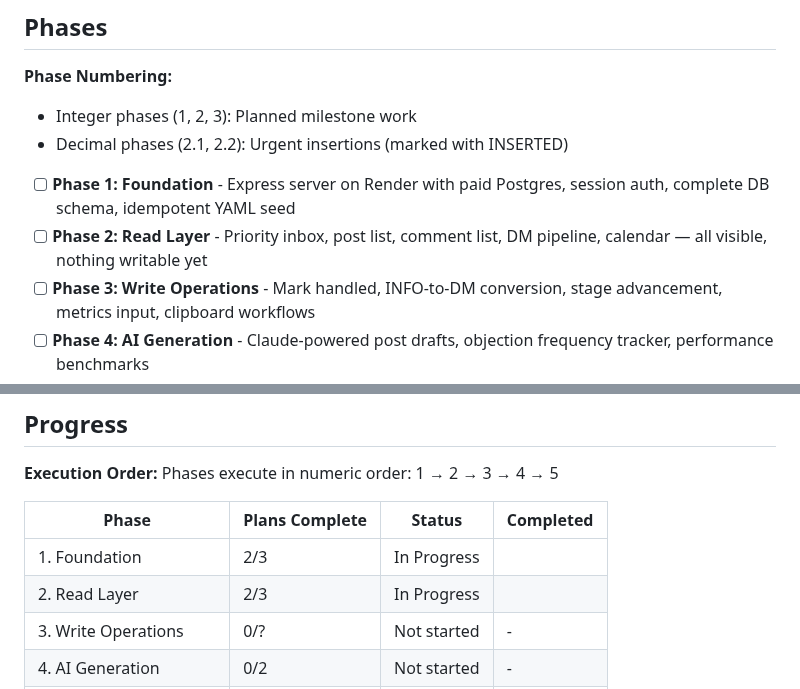
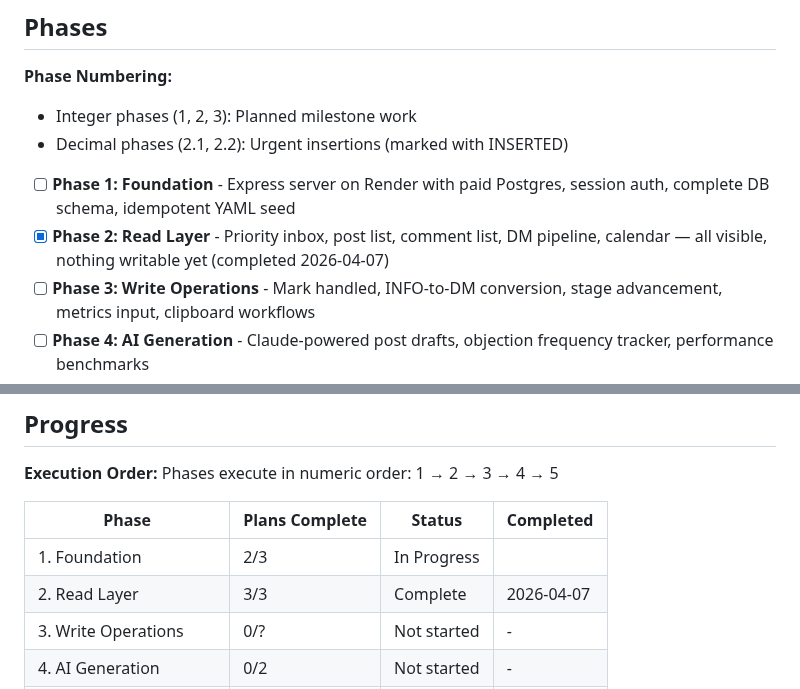
Before and after one commit to lucgeorgesluc-blip/Social-Engine, a Markdown page: .planning/ROADMAP.md, 2 parts joined by grey strips. GitHub-like rendering.

```diff
--- a/.planning/ROADMAP.md
+++ b/.planning/ROADMAP.md
@@ -11,7 +11,7 @@ Five phases deliver a complete Facebook acquisition management tool: infrastruct
 - Decimal phases (2.1, 2.2): Urgent insertions (marked with INSERTED)
 
 - [ ] **Phase 1: Foundation** - Express server on Render with paid Postgres, session auth, complete DB schema, idempotent YAML seed
-- [ ] **Phase 2: Read Layer** - Priority inbox, post list, comment list, DM pipeline, calendar — all visible, nothing writable yet
+- [x] **Phase 2: Read Layer** - Priority inbox, post list, comment list, DM pipeline, calendar — all visible, nothing writable yet (completed 2026-04-07)
 - [ ] **Phase 3: Write Operations** - Mark handled, INFO-to-DM conversion, stage advancement, metrics input, clipboard workflows
 - [ ] **Phase 4: AI Generation** - Claude-powered post drafts, objection frequency tracker, performance benchmarks
 - [ ] **Phase 5: Facebook Integration** - Comment pull, metrics sync, token health check, auto-posting if App Review approved
@@ -94,7 +94,7 @@ Phases execute in numeric order: 1 → 2 → 3 → 4 → 5
 | Phase | Plans Complete | Status | Completed |
 |-------|----------------|--------|-----------|
 | 1. Foundation | 2/3 | In Progress|  |
-| 2. Read Layer | 2/3 | In Progress|  |
+| 2. Read Layer | 3/3 | Complete   | 2026-04-07 |
 | 3. Write Operations | 0/? | Not started | - |
 | 4. AI Generation | 0/2 | Not started | - |
 | 5. Facebook Integration | 0/? | Not started | - |
```
Also changed, not shown: .planning/STATE.md (+10 -8 lines), 1 other file.
